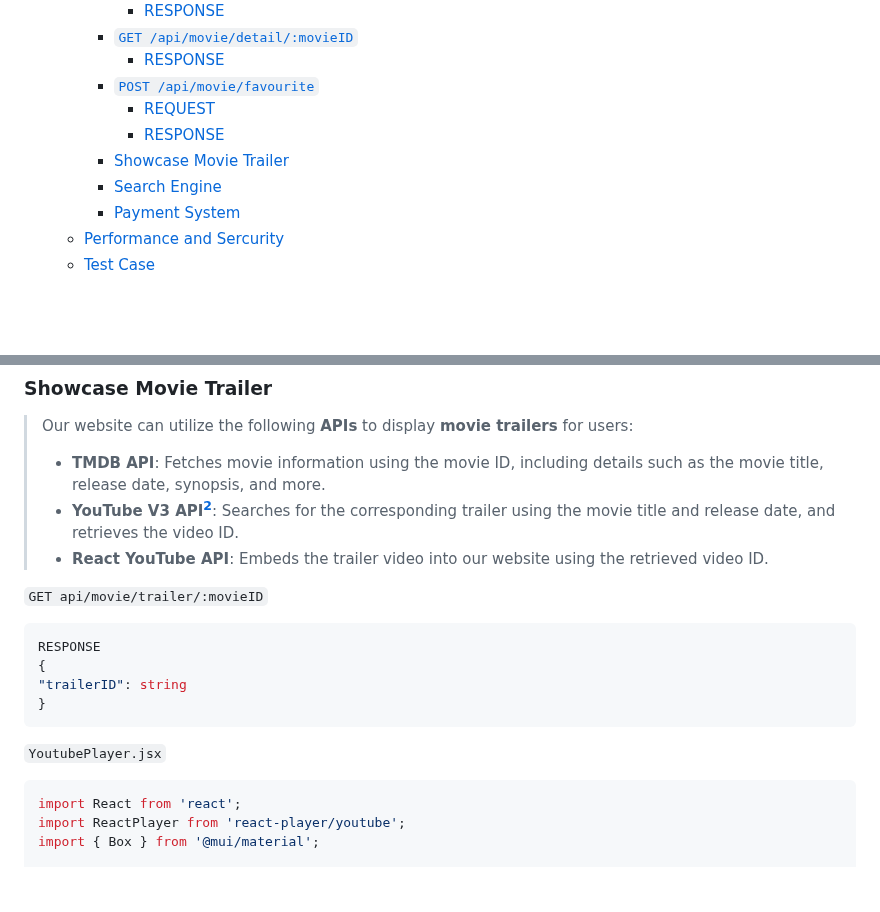
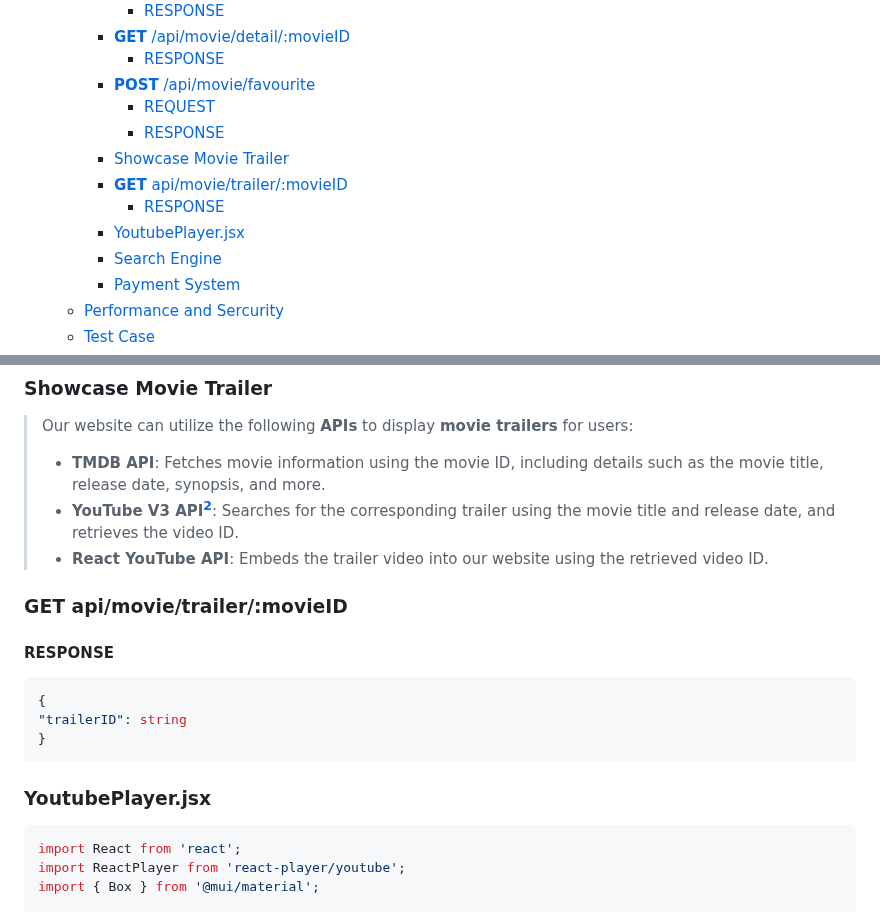
Before and after one commit to TNDC2002/PEproject, a Markdown page: documents/report.md, 2 parts joined by grey strips. Rendered like a GitHub page; blank space fills up the shorter version.

````diff
--- a/documents/report.md
+++ b/documents/report.md
@@ -15,10 +15,13 @@
       - [RESPONSE](#response)
-    - [`GET /api/movie/detail/:movieID`](#get-apimoviedetailmovieid)
+    - [**GET** /api/movie/detail/:movieID](#get-apimoviedetailmovieid)
       - [RESPONSE](#response-1)
-    - [`POST /api/movie/favourite`](#post-apimoviefavourite)
+    - [**POST** /api/movie/favourite](#post-apimoviefavourite)
       - [REQUEST](#request)
       - [RESPONSE](#response-2)
     - [Showcase Movie Trailer](#showcase-movie-trailer)
+    - [**GET** api/movie/trailer/:movieID](#get-apimovietrailermovieid)
+      - [RESPONSE](#response-3)
+    - [YoutubePlayer.jsx](#youtubeplayerjsx)
     - [Search Engine](#search-engine)
     - [Payment System](#payment-system)
   - [Performance and Sercurity](#performance-and-sercurity)
@@ -186,15 +189,15 @@ RESPONSE
 >- **YouTube V3 API[^2]**: Searches for the corresponding trailer using the movie title and release date, and retrieves the video ID.
 >- **React YouTube API**: Embeds the trailer video into our website using the retrieved video ID.
 
-`GET api/movie/trailer/:movieID`
+### **GET** api/movie/trailer/:movieID
+#### RESPONSE
 ```js
-RESPONSE
 {
 "trailerID": string
 }
 ```
 
-`YoutubePlayer.jsx`
+### YoutubePlayer.jsx
 ```jsx YoutubePlayer
 import React from 'react';
 import ReactPlayer from 'react-player/youtube';
````
Also changed, not shown: other parts of documents/report.md (+12 -12 lines).
